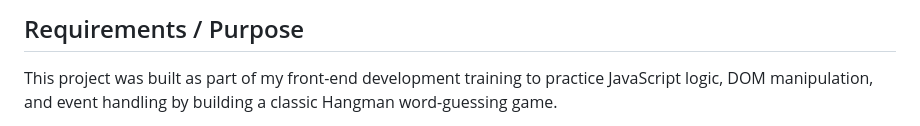
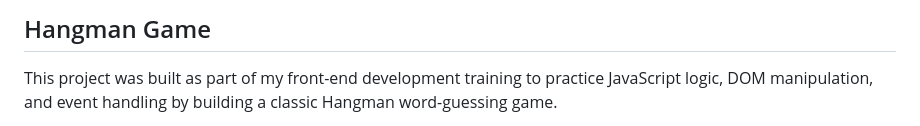
Before and after one commit to sheezanmk/Hangman-Game, a Markdown page: README.md, the part around one of its changes. Rendered like a GitHub page.

```diff
--- a/README.md
+++ b/README.md
@@ -1,4 +1,4 @@
-## Requirements / Purpose
+## Hangman Game
 
 This project was built as part of my front-end development training to practice JavaScript logic, DOM manipulation, and event handling by building a classic Hangman word-guessing game.
 
```
Also changed, not shown: other parts of README.md (+11 -0 lines).
